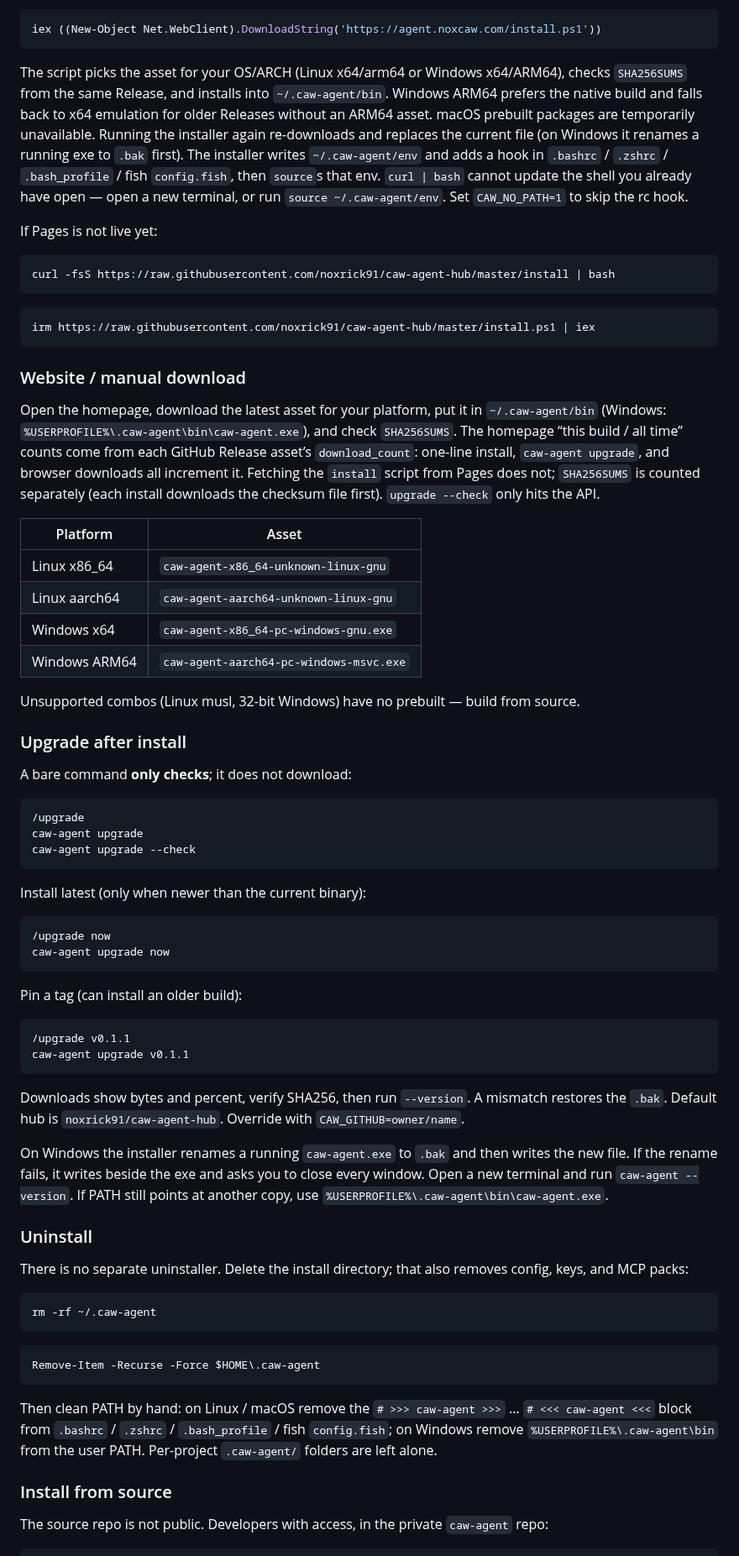
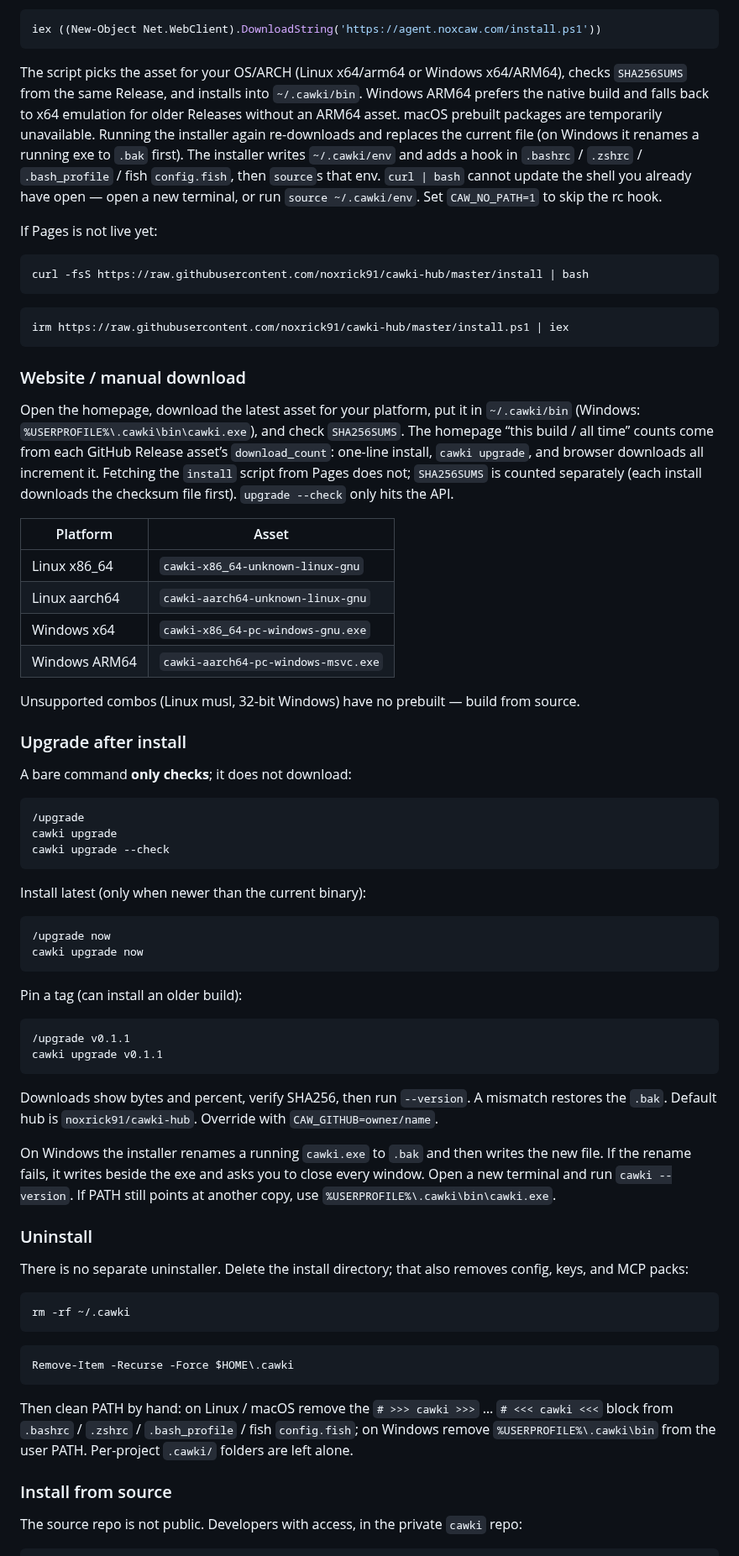
Before and after one commit to noxrick91/caw-agent-hub, a Markdown page: content/README.en.md, the part around one of its changes. Shown at 84% size. Rendered like a GitHub page.

````diff
--- a/content/README.en.md
+++ b/content/README.en.md
@@ -69,28 +64,28 @@ Do not use `irm …/install.ps1`: GitHub Pages serves `.ps1` as `application/oct
 iex ((New-Object Net.WebClient).DownloadString('https://agent.noxcaw.com/install.ps1'))
 ```
 
-The script picks the asset for your OS/ARCH (Linux x64/arm64 or Windows x64/ARM64), checks `SHA256SUMS` from the same Release, and installs into `~/.caw-agent/bin`. Windows ARM64 prefers the native build and falls back to x64 emulation for older Releases without an ARM64 asset. macOS prebuilt packages are temporarily unavailable. Running the installer again re-downloads and replaces the current file (on Windows it renames a running exe to `.bak` first). The installer writes `~/.caw-agent/env` and adds a hook in `.bashrc` / `.zshrc` / `.bash_profile` / fish `config.fish`, then `source`s that env. `curl | bash` cannot update the shell you already have open — open a new terminal, or run `source ~/.caw-agent/env`. Set `CAW_NO_PATH=1` to skip the rc hook.
+The script picks the asset for your OS/ARCH (Linux x64/arm64 or Windows x64/ARM64), checks `SHA256SUMS` from the same Release, and installs into `~/.cawki/bin`. Windows ARM64 prefers the native build and falls back to x64 emulation for older Releases without an ARM64 asset. macOS prebuilt packages are temporarily unavailable. Running the installer again re-downloads and replaces the current file (on Windows it renames a running exe to `.bak` first). The installer writes `~/.cawki/env` and adds a hook in `.bashrc` / `.zshrc` / `.bash_profile` / fish `config.fish`, then `source`s that env. `curl | bash` cannot update the shell you already have open — open a new terminal, or run `source ~/.cawki/env`. Set `CAW_NO_PATH=1` to skip the rc hook.
 
 If Pages is not live yet:
 
 ```bash
-curl -fsS https://raw.githubusercontent.com/noxrick91/caw-agent-hub/master/install | bash
+curl -fsS https://raw.githubusercontent.com/noxrick91/cawki-hub/master/install | bash
 ```
 
 ```powershell
-irm https://raw.githubusercontent.com/noxrick91/caw-agent-hub/master/install.ps1 | iex
+irm https://raw.githubusercontent.com/noxrick91/cawki-hub/master/install.ps1 | iex
 ```
 
 ### Website / manual download
 
-Open the homepage, download the latest asset for your platform, put it in `~/.caw-agent/bin` (Windows: `%USERPROFILE%\.caw-agent\bin\caw-agent.exe`), and check `SHA256SUMS`. The homepage “this build / all time” counts come from each GitHub Release asset’s `download_count`: one-line install, `caw-agent upgrade`, and browser downloads all increment it. Fetching the `install` script from Pages does not; `SHA256SUMS` is counted separately (each install downloads the checksum file first). `upgrade --check` only hits the API.
+Open the homepage, download the latest asset for your platform, put it in `~/.cawki/bin` (Windows: `%USERPROFILE%\.cawki\bin\cawki.exe`), and check `SHA256SUMS`. The homepage “this build / all time” counts come from each GitHub Release asset’s `download_count`: one-line install, `cawki upgrade`, and browser downloads all increment it. Fetching the `install` script from Pages does not; `SHA256SUMS` is counted separately (each install downloads the checksum file first). `upgrade --check` only hits the API.
 
 | Platform | Asset |
 |----------|--------|
-| Linux x86_64 | `caw-agent-x86_64-unknown-linux-gnu` |
-| Linux aarch64 | `caw-agent-aarch64-unknown-linux-gnu` |
-| Windows x64 | `caw-agent-x86_64-pc-windows-gnu.exe` |
-| Windows ARM64 | `caw-agent-aarch64-pc-windows-msvc.exe` |
+| Linux x86_64 | `cawki-x86_64-unknown-linux-gnu` |
+| Linux aarch64 | `cawki-aarch64-unknown-linux-gnu` |
+| Windows x64 | `cawki-x86_64-pc-windows-gnu.exe` |
+| Windows ARM64 | `cawki-aarch64-pc-windows-msvc.exe` |
 
 Unsupported combos (Linux musl, 32-bit Windows) have no prebuilt — build from source.
 
@@ -100,44 +95,44 @@ A bare command **only checks**; it does not download:
 
 ```text
 /upgrade
-caw-agent upgrade
-caw-agent upgrade --check
+cawki upgrade
+cawki upgrade --check
 ```
 
 Install latest (only when newer than the current binary):
 
 ```text
 /upgrade now
-caw-agent upgrade now
+cawki upgrade now
 ```
 
 Pin a tag (can install an older build):
 
 ```text
 /upgrade v0.1.1
-caw-agent upgrade v0.1.1
+cawki upgrade v0.1.1
 ```
 
-Downloads show bytes and percent, verify SHA256, then run `--version`. A mismatch restores the `.bak`. Default hub is `noxrick91/caw-agent-hub`. Override with `CAW_GITHUB=owner/name`.
+Downloads show bytes and percent, verify SHA256, then run `--version`. A mismatch restores the `.bak`. Default hub is `noxrick91/cawki-hub`. Override with `CAW_GITHUB=owner/name`.
 
-On Windows the installer renames a running `caw-agent.exe` to `.bak` and then writes the new file. If the rename fails, it writes beside the exe and asks you to close every window. Open a new terminal and run `caw-agent --version`. If PATH still points at another copy, use `%USERPROFILE%\.caw-agent\bin\caw-agent.exe`.
+On Windows the installer renames a running `cawki.exe` to `.bak` and then writes the new file. If the rename fails, it writes beside the exe and asks you to close every window. Open a new terminal and run `cawki --version`. If PATH still points at another copy, use `%USERPROFILE%\.cawki\bin\cawki.exe`.
 
 ### Uninstall
 
 There is no separate uninstaller. Delete the install directory; that also removes config, keys, and MCP packs:
 
 ```bash
-rm -rf ~/.caw-agent
+rm -rf ~/.cawki
 ```
 
 ```powershell
-Remove-Item -Recurse -Force $HOME\.caw-agent
+Remove-Item -Recurse -Force $HOME\.cawki
 ```
 
-Then clean PATH by hand: on Linux / macOS remove the `# >>> caw-agent >>>` … `# <<< caw-agent <<<` block from `.bashrc` / `.zshrc` / `.bash_profile` / fish `config.fish`; on Windows remove `%USERPROFILE%\.caw-agent\bin` from the user PATH. Per-project `.caw-agent/` folders are left alone.
+Then clean PATH by hand: on Linux / macOS remove the `# >>> cawki >>>` … `# <<< cawki <<<` block from `.bashrc` / `.zshrc` / `.bash_profile` / fish `config.fish`; on Windows remove `%USERPROFILE%\.cawki\bin` from the user PATH. Per-project `.cawki/` folders are left alone.
 
 ### Install from source
 
-The source repo is not public. Developers with access, in the private `caw-agent` repo:
+The source repo is not public. Developers with access, in the private `cawki` repo:
 
 ```bash
````
Also changed, not shown: other parts of content/README.en.md (+46 -51 lines).
